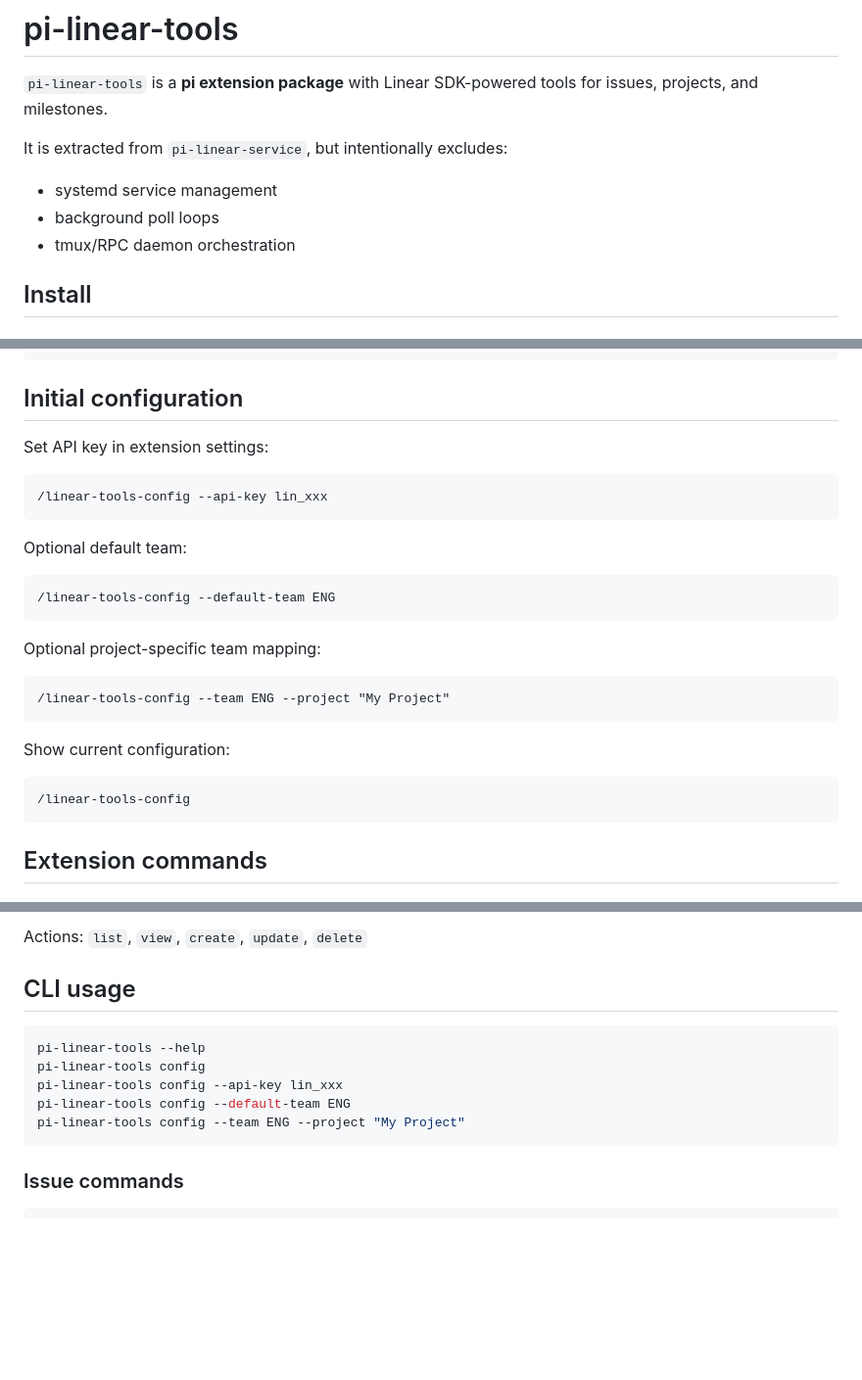
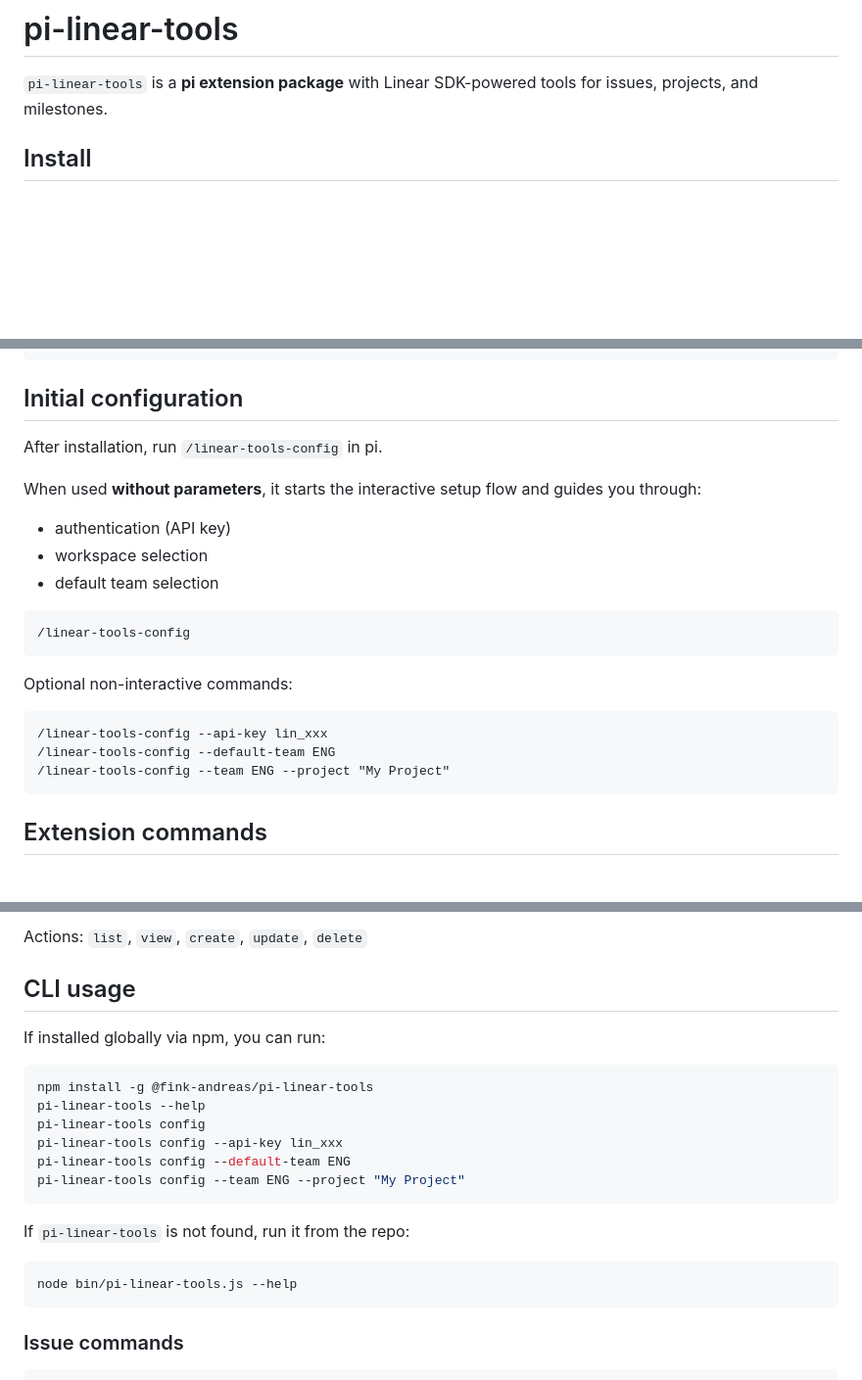
Before and after one commit to fink-andreas/pi-linear-tools, a Markdown page: README.md, 3 parts joined by grey strips. Shown at 98% size. Rendered like a GitHub page; blank space fills up the shorter version.

Commit message:
Clarify CLI usage install and local fallback

````diff
--- a/README.md
+++ b/README.md
@@ -1,11 +1,6 @@
 # pi-linear-tools
 
 `pi-linear-tools` is a **pi extension package** with Linear SDK-powered tools for issues, projects, and milestones.
-
-It is extracted from `pi-linear-service`, but intentionally excludes:
-- systemd service management
-- background poll loops
-- tmux/RPC daemon orchestration
 
 ## Install
 
@@ -23,24 +18,22 @@ npm install -g @fink-andreas/pi-linear-tools
 
 ## Initial configuration
 
-Set API key in extension settings:
+After installation, run `/linear-tools-config` in pi.
+
+When used **without parameters**, it starts the interactive setup flow and guides you through:
+- authentication (API key)
+- workspace selection
+- default team selection
+
+```text
+/linear-tools-config
+```
+
+Optional non-interactive commands:
 ```text
 /linear-tools-config --api-key lin_xxx
-```
-
-Optional default team:
-```text
 /linear-tools-config --default-team ENG
-```
-
-Optional project-specific team mapping:
-```text
 /linear-tools-config --team ENG --project "My Project"
-```
-
-Show current configuration:
-```text
-/linear-tools-config
 ```
 
 ## Extension commands
@@ -61,12 +54,21 @@ Actions: `list`, `view`, `create`, `update`, `delete`
 
 ## CLI usage
 
+If installed globally via npm, you can run:
+
 ```bash
+npm install -g @fink-andreas/pi-linear-tools
 pi-linear-tools --help
 pi-linear-tools config
 pi-linear-tools config --api-key lin_xxx
 pi-linear-tools config --default-team ENG
 pi-linear-tools config --team ENG --project "My Project"
+```
+
+If `pi-linear-tools` is not found, run it from the repo:
+
+```bash
+node bin/pi-linear-tools.js --help
 ```
 
 ### Issue commands
````
